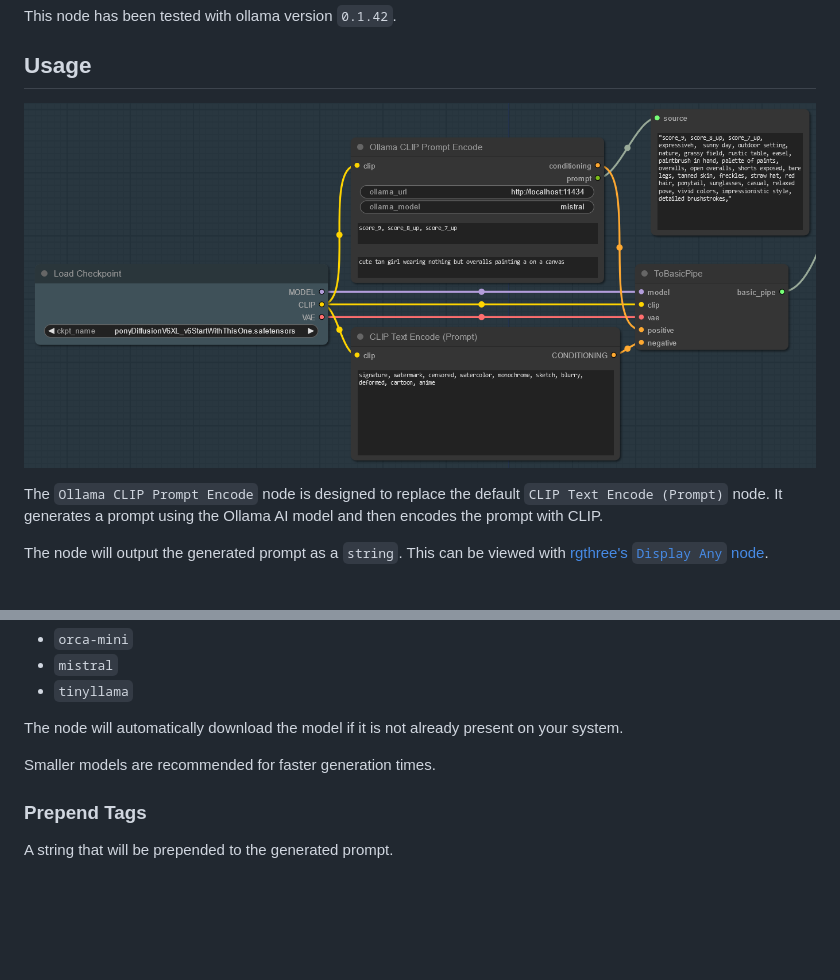
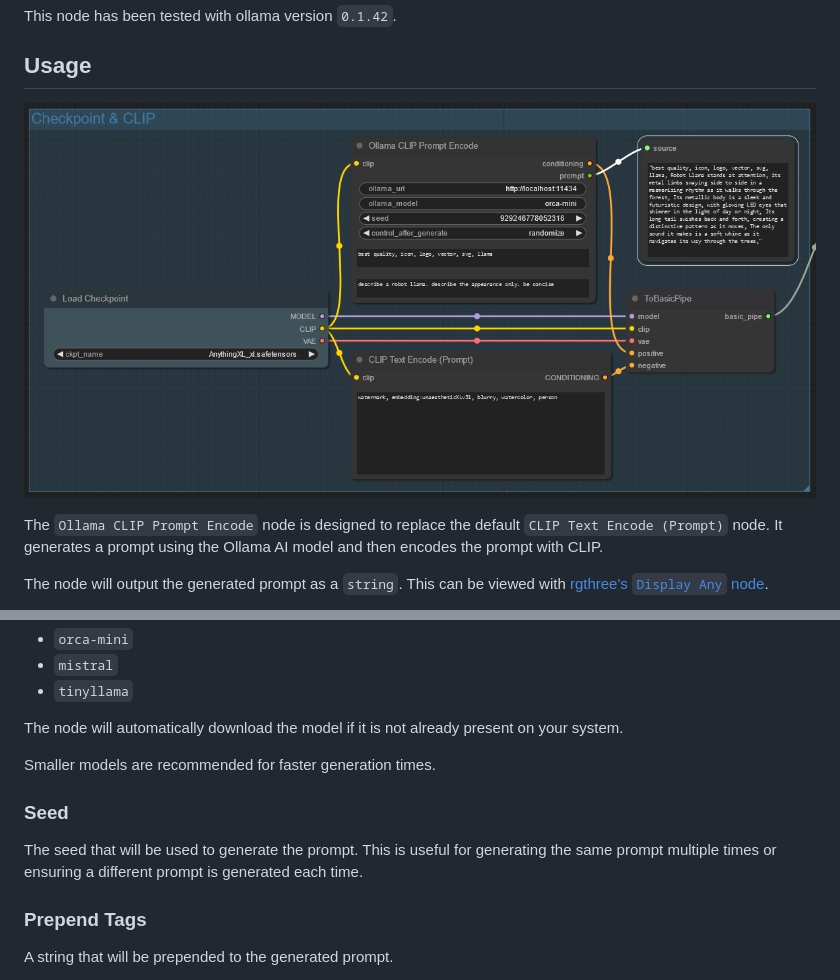
Before and after one commit to ScreamingHawk/comfyui-ollama-prompt-encode, a Markdown page: README.md, 2 parts joined by grey strips. Drawn GitHub-style; pictures changed too: docs/usage_1.png; blank space fills up the shorter version.

Commit message:
Update docs for seed

```diff
--- a/README.md
+++ b/README.md
@@ -36,6 +36,10 @@ The node will automatically download the model if it is not already present on y
 
 Smaller models are recommended for faster generation times.
 
+### Seed
+
+The seed that will be used to generate the prompt. This is useful for generating the same prompt multiple times or ensuring a different prompt is generated each time.
+
 ### Prepend Tags
 
 A string that will be prepended to the generated prompt.
```
Also changed, not shown: 1 other file.
